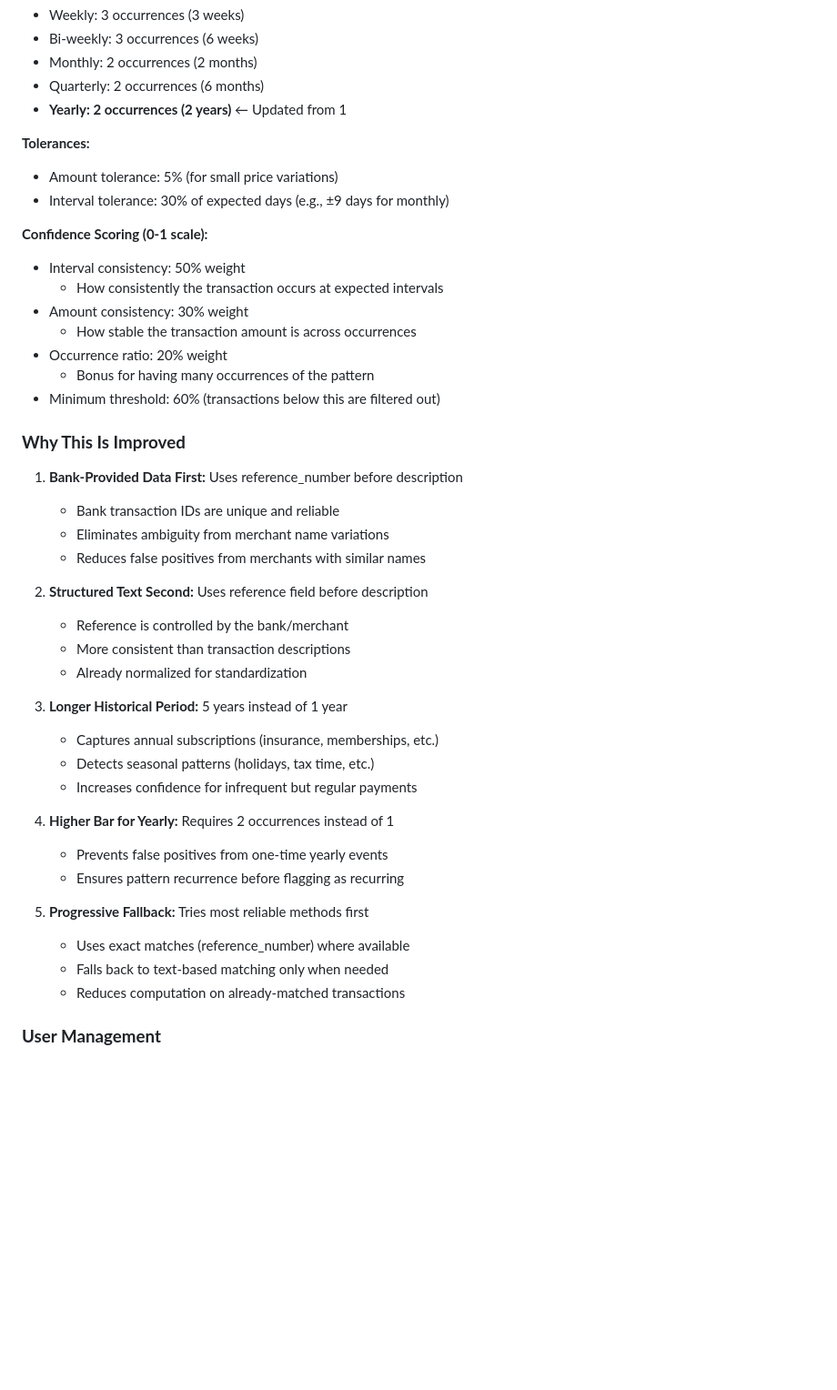
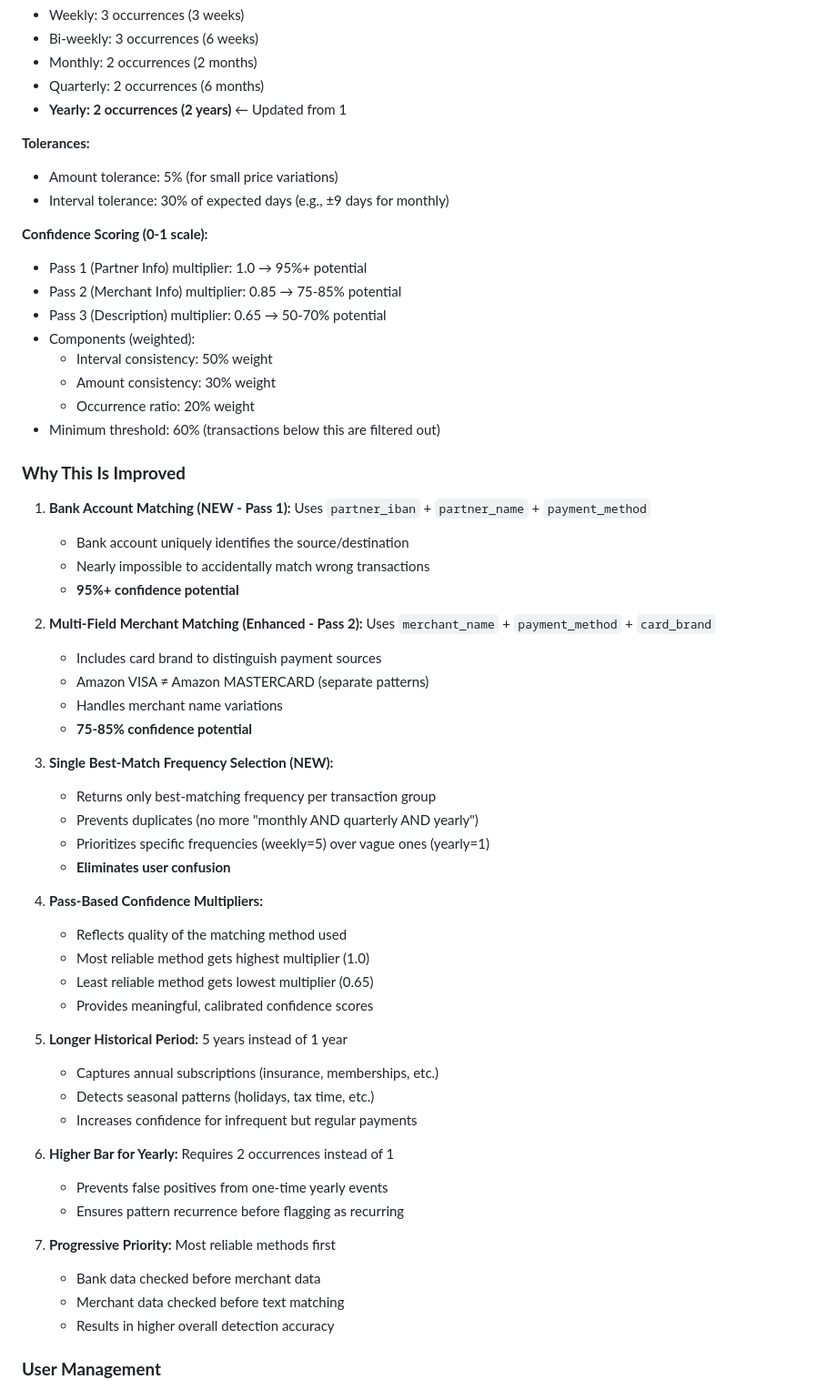
Before and after one commit to ramsondon/finance, a Markdown page: documentation/PROJECT_DOCUMENTATION.md, the part around one of its changes. Shown at 91% size. Drawn GitHub-style; blank space fills up the shorter version.

```diff
--- a/documentation/PROJECT_DOCUMENTATION.md
+++ b/documentation/PROJECT_DOCUMENTATION.md
@@ -559,44 +593,59 @@ The improved detection system uses a **three-pass matching strategy** that signi
 - Quarterly: 2 occurrences (6 months)
 - **Yearly: 2 occurrences (2 years)** ← Updated from 1
 
+
 **Tolerances:**
 - Amount tolerance: 5% (for small price variations)
 - Interval tolerance: 30% of expected days (e.g., ±9 days for monthly)
 
 **Confidence Scoring (0-1 scale):**
-- Interval consistency: 50% weight
-  - How consistently the transaction occurs at expected intervals
-- Amount consistency: 30% weight
-  - How stable the transaction amount is across occurrences
-- Occurrence ratio: 20% weight
-  - Bonus for having many occurrences of the pattern
+- Pass 1 (Partner Info) multiplier: 1.0 → 95%+ potential
+- Pass 2 (Merchant Info) multiplier: 0.85 → 75-85% potential
+- Pass 3 (Description) multiplier: 0.65 → 50-70% potential
+- Components (weighted):
+  - Interval consistency: 50% weight
+  - Amount consistency: 30% weight
+  - Occurrence ratio: 20% weight
 - Minimum threshold: 60% (transactions below this are filtered out)
 
 ### **Why This Is Improved**
 
-1. **Bank-Provided Data First:** Uses reference_number before description
-   - Bank transaction IDs are unique and reliable
-   - Eliminates ambiguity from merchant name variations
-   - Reduces false positives from merchants with similar names
-
-2. **Structured Text Second:** Uses reference field before description
-   - Reference is controlled by the bank/merchant
-   - More consistent than transaction descriptions
-   - Already normalized for standardization
-
-3. **Longer Historical Period:** 5 years instead of 1 year
+1. **Bank Account Matching (NEW - Pass 1):** Uses `partner_iban` + `partner_name` + `payment_method`
+   - Bank account uniquely identifies the source/destination
+   - Nearly impossible to accidentally match wrong transactions
+   - **95%+ confidence potential**
+
+2. **Multi-Field Merchant Matching (Enhanced - Pass 2):** Uses `merchant_name` + `payment_method` + `card_brand`
+   - Includes card brand to distinguish payment sources
+   - Amazon VISA ≠ Amazon MASTERCARD (separate patterns)
+   - Handles merchant name variations
+   - **75-85% confidence potential**
+
+3. **Single Best-Match Frequency Selection (NEW):**
+   - Returns only best-matching frequency per transaction group
+   - Prevents duplicates (no more "monthly AND quarterly AND yearly")
+   - Prioritizes specific frequencies (weekly=5) over vague ones (yearly=1)
+   - **Eliminates user confusion**
+
+4. **Pass-Based Confidence Multipliers:**
+   - Reflects quality of the matching method used
+   - Most reliable method gets highest multiplier (1.0)
+   - Least reliable method gets lowest multiplier (0.65)
+   - Provides meaningful, calibrated confidence scores
+
+5. **Longer Historical Period:** 5 years instead of 1 year
    - Captures annual subscriptions (insurance, memberships, etc.)
    - Detects seasonal patterns (holidays, tax time, etc.)
    - Increases confidence for infrequent but regular payments
 
-4. **Higher Bar for Yearly:** Requires 2 occurrences instead of 1
+6. **Higher Bar for Yearly:** Requires 2 occurrences instead of 1
    - Prevents false positives from one-time yearly events
    - Ensures pattern recurrence before flagging as recurring
 
-5. **Progressive Fallback:** Tries most reliable methods first
-   - Uses exact matches (reference_number) where available
-   - Falls back to text-based matching only when needed
-   - Reduces computation on already-matched transactions
+7. **Progressive Priority:** Most reliable methods first
+   - Bank data checked before merchant data
+   - Merchant data checked before text matching
+   - Results in higher overall detection accuracy
 
 ### **User Management**
 - Can ignore false positives
```
Also changed, not shown: other parts of documentation/PROJECT_DOCUMENTATION.md (+139 -39 lines).
